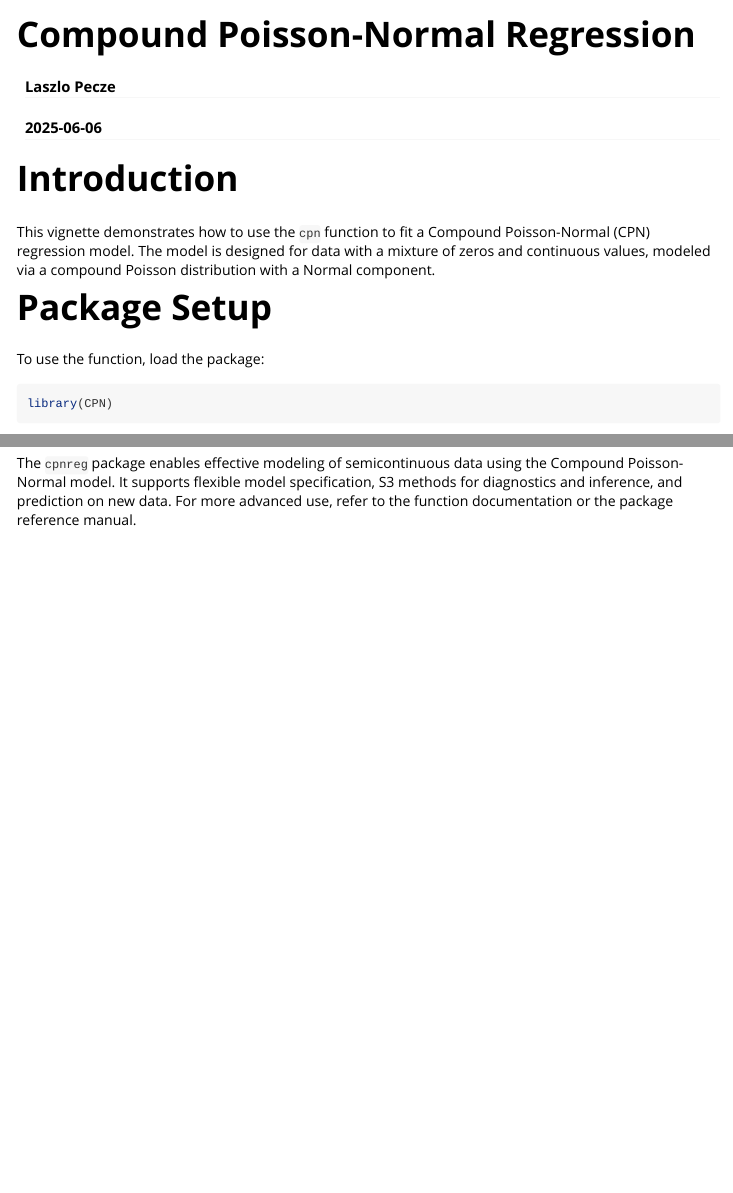
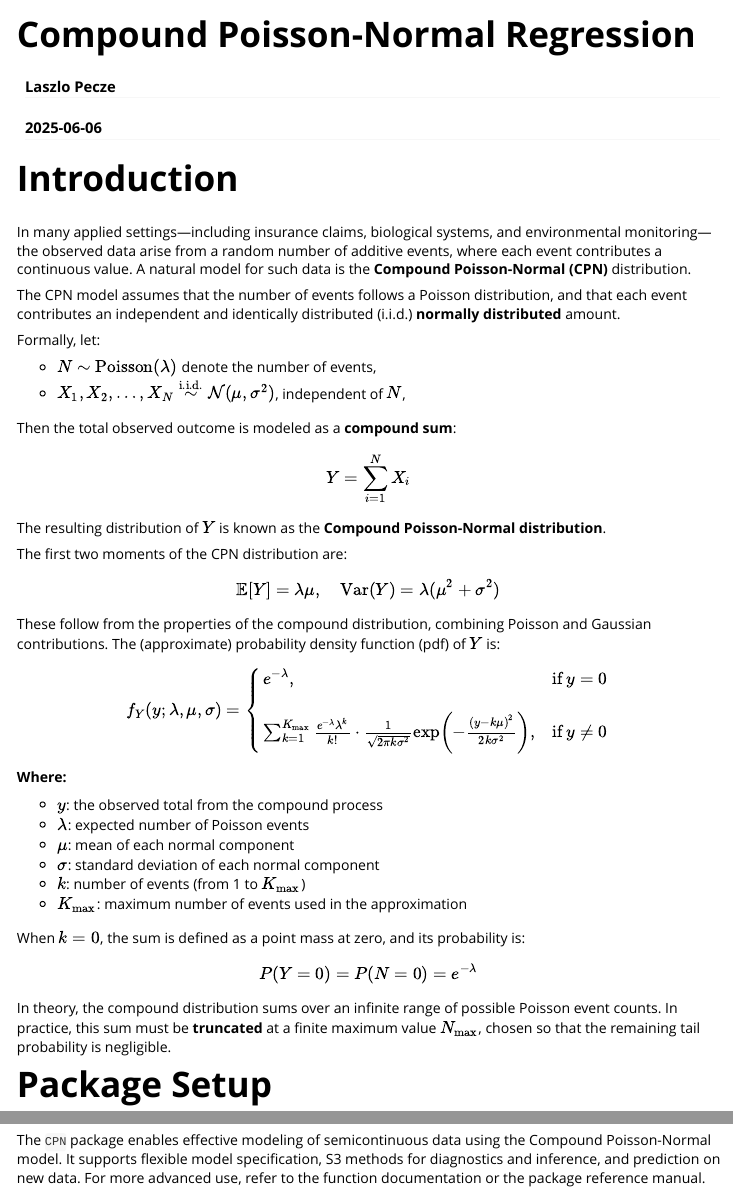
Before and after one commit to laszlopecze77/CPN, an R Markdown document (vignettes/CPN-vignette.Rmd): the page in a window 1100 px wide, from its top, and a second part further down, joined at a grey line. Rendered offline with R 4.5, knitr and Pandoc, with nearby package versions; some code elsewhere in the file could not run offline.

Commit message:
vignette update

````diff
--- a/vignettes/CPN-vignette.Rmd
+++ b/vignettes/CPN-vignette.Rmd
@@ -22,12 +22,63 @@ knitr::opts_chunk$set(
 )
 ```
 
+
+
+
 # Introduction
 
-This vignette demonstrates how to use the `cpn` function to fit a Compound
-Poisson-Normal (CPN) regression model. The model is designed for data with a
-mixture of zeros and continuous values, modeled via a compound Poisson
-distribution with a Normal component.
+In many applied settings—including insurance claims, biological systems, and environmental monitoring—the observed data arise from a random number of additive events, where each event contributes a continuous value. A natural model for such data is the **Compound Poisson-Normal (CPN)** distribution.
+
+The CPN model assumes that the number of events follows a Poisson distribution, and that each event contributes an independent and identically distributed (i.i.d.) **normally distributed** amount.
+
+Formally, let:
+
+- \( N \sim \text{Poisson}(\lambda) \) denote the number of events,
+- \( X_1, X_2, \ldots, X_N \overset{\text{i.i.d.}}{\sim} \mathcal{N}(\mu, \sigma^2) \), independent of \( N \),
+
+Then the total observed outcome is modeled as a **compound sum**:
+
+\[
+Y = \sum_{i=1}^{N} X_i
+\]
+
+The resulting distribution of \( Y \) is known as the **Compound Poisson-Normal distribution**.
+
+
+The first two moments of the CPN distribution are:
+
+\[
+\mathbb{E}[Y] = \lambda \mu,\quad \text{Var}(Y) = \lambda (\mu^2 + \sigma^2)
+\]
+
+These follow from the properties of the compound distribution, combining Poisson and Gaussian contributions.
+The (approximate) probability density function (pdf) of \( Y \) is:
+
+\[
+f_Y(y; \lambda, \mu, \sigma) =
+\begin{cases}
+e^{-\lambda}, & \text{if } y = 0 \\\\
+\sum_{k=1}^{K_{\text{max}}} \frac{e^{-\lambda} \lambda^k}{k!} \cdot \frac{1}{\sqrt{2\pi k \sigma^2}} \exp\left( -\frac{(y - k\mu)^2}{2k\sigma^2} \right), & \text{if } y \neq 0
+\end{cases}
+\]
+
+**Where:**
+
+- \( y \): the observed total from the compound process
+- \( \lambda \): expected number of Poisson events
+- \( \mu \): mean of each normal component
+- \( \sigma \): standard deviation of each normal component
+- \( k \): number of events (from 1 to \( K_{\text{max}} \))
+- \( K_{\text{max}} \): maximum number of events used in the approximation
+
+When \( k = 0 \), the sum is defined as a point mass at zero, and its probability is:
+
+\[
+P(Y = 0) = P(N = 0) = e^{-\lambda}
+\]
+
+In theory, the compound distribution sums over an infinite range of possible Poisson event counts. In practice, this sum must be **truncated** at a finite maximum value \( N_{\max} \), chosen so that the remaining tail probability is negligible.
+
 
 # Package Setup
 
@@ -146,7 +197,7 @@ predict(fit, newdata = new_df, type = "response", interval = "confidence")
 
 # Conclusion
 
-The `cpnreg` package enables effective modeling of semicontinuous data using the
+The `CPN` package enables effective modeling of semicontinuous data using the
 Compound Poisson-Normal model. It supports flexible model specification, S3
 methods for diagnostics and inference, and prediction on new data. For more
 advanced use, refer to the function documentation or the package reference
````
